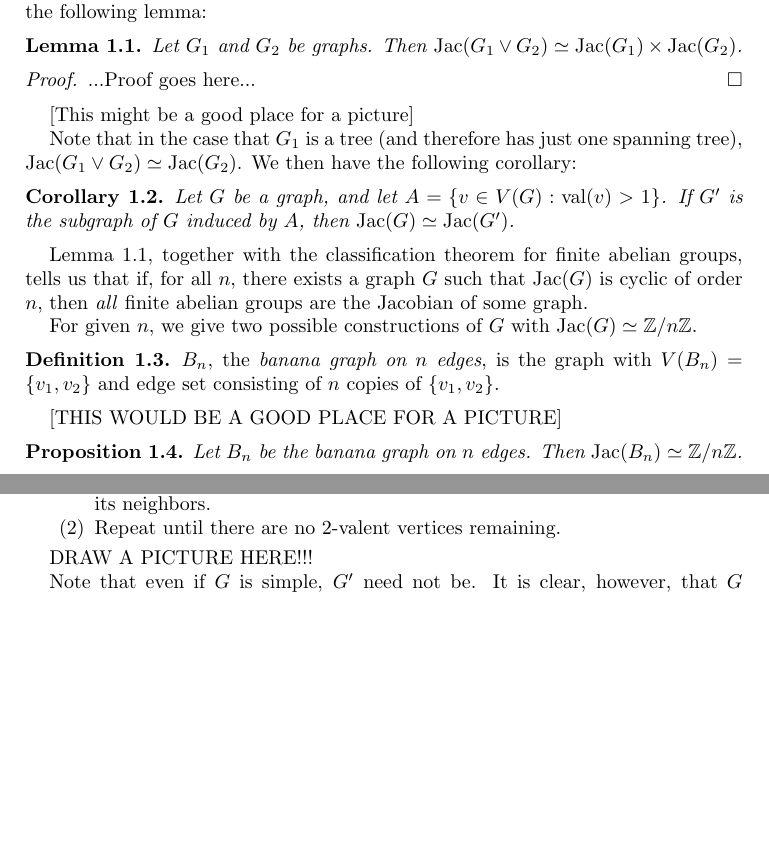
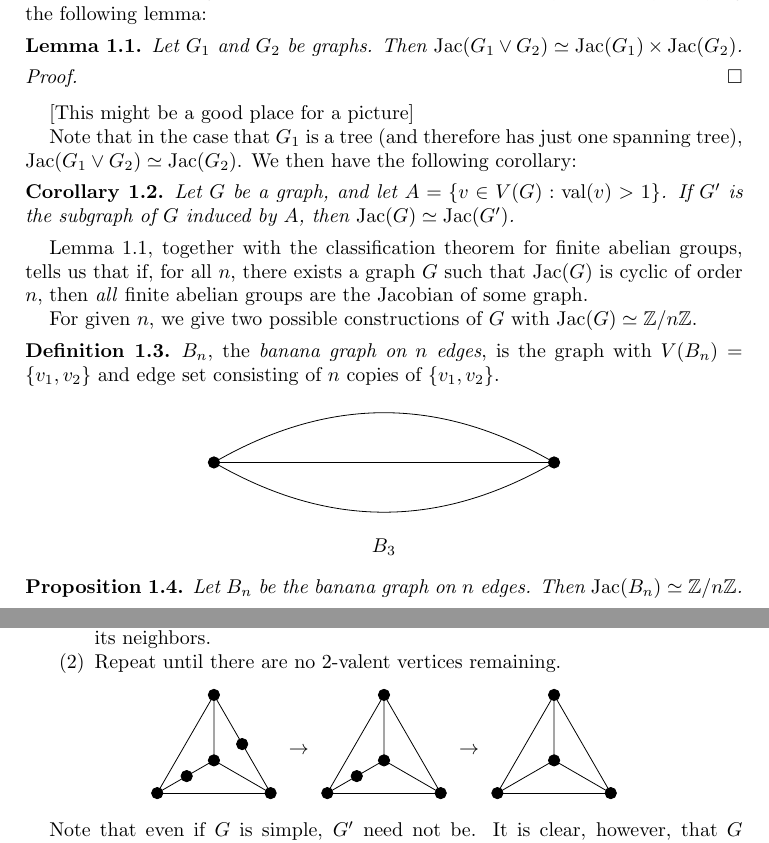
Before and after one commit to tjweisman/bn_writeups, a LaTeX paper (main_writeup/writeup.tex): two parts of pages 1 and 4 of 6, joined at a grey line, cut so that both start at the same text, the shorter picture padded with empty space. Compiled offline with pdfLaTeX.

Commit message:
added drawings to the write up

```diff
--- a/main_writeup/writeup.tex
+++ b/main_writeup/writeup.tex
@@ -1,4 +1,5 @@
 \documentclass{amsart}
+\usepackage{tikz}
 
 \input{../common/BN_common}
 
@@ -28,7 +29,11 @@ Let $G_1$ and $G_2$ be graphs. Then $\Jac(G_1 \vee G_2) \simeq
 \Jac(G_1) \times \Jac(G_2)$.
 \end{lem}
 \begin{proof}
-  ...Proof goes here...
+
+
+
+%%%%%%%%%%%%%%%%%%%%%%%%%%%%%%%%%%%%%%%%%%%%%%%%%%%%%%%%%%%%%%%%%%%%%%%%%%%%%%%%%%%%%%%%
+
 \end{proof}
 
 [This might be a good place for a picture]
@@ -57,7 +62,20 @@ For given $n$, we give two possible constructions of $G$ with $\Jac(G)
   $\{v_1, v_2\}$.
 \end{defn}
 
-[THIS WOULD BE A GOOD PLACE FOR A PICTURE]
+\begin{center}
+\begin{tikzpicture}
+
+\draw (0,0) to [out=30, in=150] (6,0) ;
+\draw (0,0) to [out=-30, in=-150] (6,0) ;
+\draw (0,0) to [out=0, in=180] (6,0) ;
+
+\draw [fill] (0,0) circle [radius=.1cm] ;
+\draw [fill] (6,0) circle [radius=.1cm] ;
+
+\node at (3,-1.5) {$B_{3}$} ;
+
+\end{tikzpicture}
+\end{center}
 
 \begin{prop}
   \label{prop:banana_cyclic}
@@ -297,8 +354,55 @@ upper bound on $k$.
       draw an edge between its neighbors.
     \item Repeat until there are no 2-valent vertices remaining.
   \end{enumerate}
+%%%%%%%%%%%%%%%%%%%%%%%%%%%%%%%%%%%%%%%%%%%%%%%%%%%%%%%%%%%%%%%%%%%%%%%%%%%%%%%%%%%%%%%%
 
-  DRAW A PICTURE HERE!!!
+\begin{center}
+\begin{tikzpicture}
+
+\draw (0:0) to (60:2) ;
+\draw (0:0) to (0:2) ;
+\draw (60:2) to (0:2) ;
+\draw (0:0) to (30:1.155) ;
+\draw (0:2) to (30:1.155) ;
+\draw (60:2) to (30:1.155) ;
+
+\draw [fill] (0:0) circle [radius=.1cm] ;
+\draw [fill] (0:2) circle [radius=.1cm] ;
+\draw [fill] (60:2) circle [radius=.1cm] ;
+\draw [fill] (30:1.155) circle [radius=.1cm] ;
+\draw [fill] (30:.6) circle [radius=.1cm] ;
+\draw [fill] (30:1.73) circle [radius=.1cm] ;
+
+\draw [shift={(3,0)}] (0:0) to (60:2) ;
+\draw [shift={(3,0)}] (0:0) to (0:2) ;
+\draw [shift={(3,0)}] (60:2) to (0:2) ;
+\draw [shift={(3,0)}] (0:0) to (30:1.155) ;
+\draw [shift={(3,0)}] (0:2) to (30:1.155) ;
+\draw [shift={(3,0)}] (60:2) to (30:1.155) ;
+
+\draw [shift={(3,0)}][fill] (0:0) circle [radius=.1cm] ;
+\draw [shift={(3,0)}][fill] (0:2) circle [radius=.1cm] ;
+\draw [shift={(3,0)}][fill] (60:2) circle [radius=.1cm] ;
+\draw [shift={(3,0)}][fill] (30:1.155) circle [radius=.1cm] ;
+\draw [shift={(3,0)}][fill] (30:.6) circle [radius=.1cm] ;
+
+\draw [shift={(6,0)}] (0:0) to (60:2) ;
+\draw [shift={(6,0)}](0:0) to (0:2) ;
+\draw [shift={(6,0)}](60:2) to (0:2) ;
+\draw [shift={(6,0)}](0:0) to (30:1.155) ;
+\draw [shift={(6,0)}](0:2) to (30:1.155) ;
+\draw [shift={(6,0)}](60:2) to (30:1.155) ;
+
+\draw [shift={(6,0)}][fill] (0:0) circle [radius=.1cm] ;
+\draw [shift={(6,0)}][fill] (0:2) circle [radius=.1cm] ;
+\draw [shift={(6,0)}][fill] (60:2) circle [radius=.1cm] ;
+\draw [shift={(6,0)}][fill] (30:1.155) circle [radius=.1cm] ;
+
+\node at (2.5, .75) {$\rightarrow$} ;
+\node at (5.5, .75) {$\rightarrow$} ;
+
+\end{tikzpicture}
+\end{center}
 
   Note that even if $G$ is simple, $G'$ need not be. It is clear,
   however, that $G$ and $G'$ have the same number of vertices with
```
Also changed, not shown: main_writeup/writeup.tex (41 more changed lines).
